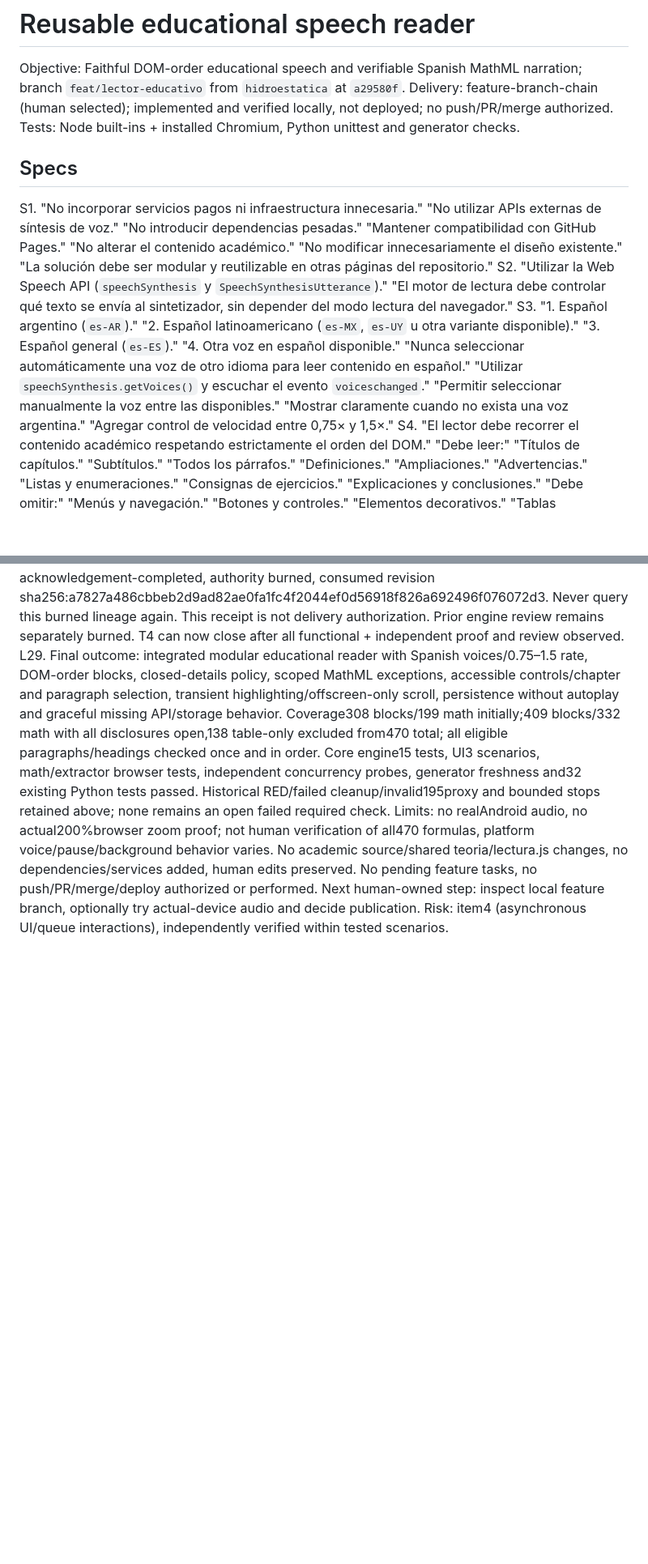
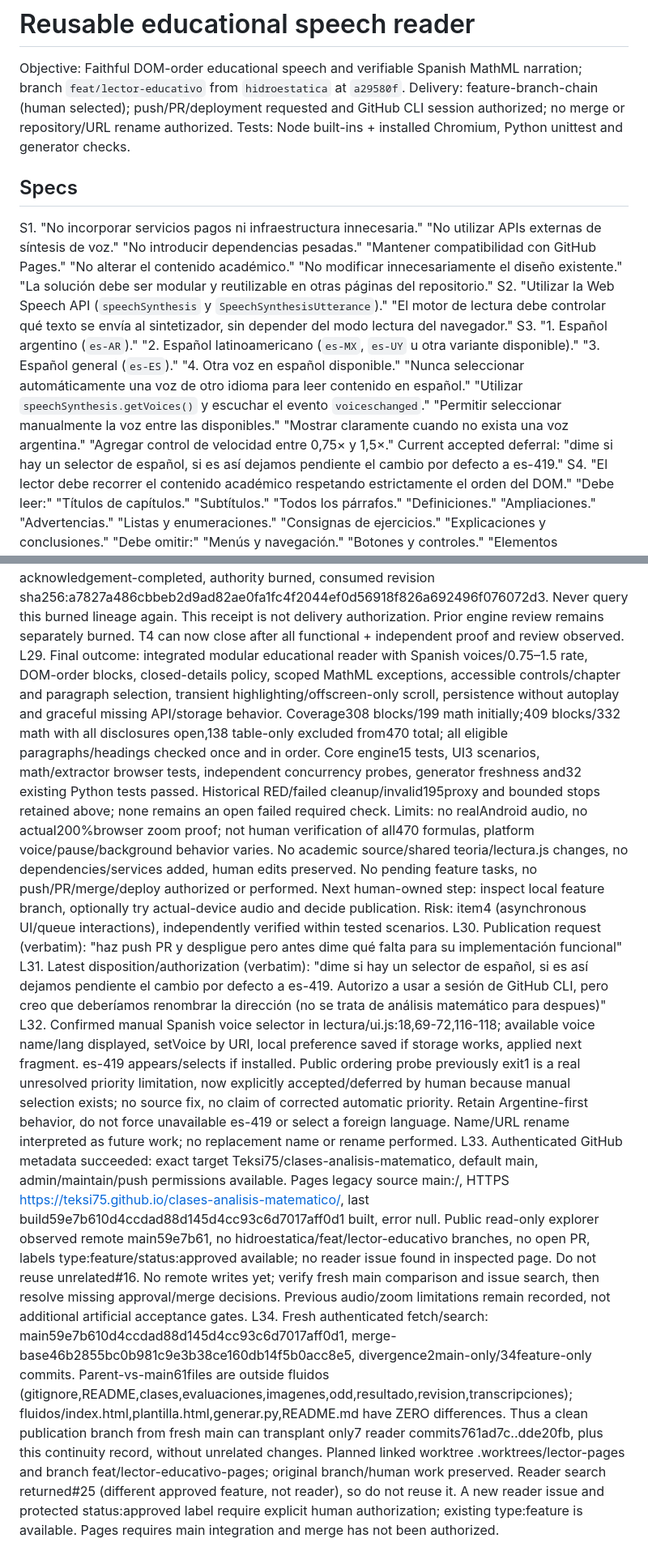
Before and after one commit to Teksi75/clases-analisis-matematico, a Markdown page: odd/tasks/lector-educativo.md, 2 parts joined by grey strips. Shown at 81% size. Drawn GitHub-style; blank space fills up the shorter version.

Commit message:
docs(reader): record publication scope and deferred voice priority

```diff
--- a/odd/tasks/lector-educativo.md
+++ b/odd/tasks/lector-educativo.md
@@ -1,11 +1,11 @@
 # Reusable educational speech reader
 Objective: Faithful DOM-order educational speech and verifiable Spanish MathML narration; branch `feat/lector-educativo` from `hidroestatica` at `a29580f`.
-Delivery: feature-branch-chain (human selected); implemented and verified locally, not deployed; no push/PR/merge authorized. Tests: Node built-ins + installed Chromium, Python unittest and generator checks.
+Delivery: feature-branch-chain (human selected); push/PR/deployment requested and GitHub CLI session authorized; no merge or repository/URL rename authorized. Tests: Node built-ins + installed Chromium, Python unittest and generator checks.
 
 ## Specs
 S1. "No incorporar servicios pagos ni infraestructura innecesaria." "No utilizar APIs externas de síntesis de voz." "No introducir dependencias pesadas." "Mantener compatibilidad con GitHub Pages." "No alterar el contenido académico." "No modificar innecesariamente el diseño existente." "La solución debe ser modular y reutilizable en otras páginas del repositorio."
 S2. "Utilizar la Web Speech API (`speechSynthesis` y `SpeechSynthesisUtterance`)." "El motor de lectura debe controlar qué texto se envía al sintetizador, sin depender del modo lectura del navegador."
-S3. "1. Español argentino (`es-AR`)." "2. Español latinoamericano (`es-MX`, `es-UY` u otra variante disponible)." "3. Español general (`es-ES`)." "4. Otra voz en español disponible." "Nunca seleccionar automáticamente una voz de otro idioma para leer contenido en español." "Utilizar `speechSynthesis.getVoices()` y escuchar el evento `voiceschanged`." "Permitir seleccionar manualmente la voz entre las disponibles." "Mostrar claramente cuando no exista una voz argentina." "Agregar control de velocidad entre 0,75× y 1,5×."
+S3. "1. Español argentino (`es-AR`)." "2. Español latinoamericano (`es-MX`, `es-UY` u otra variante disponible)." "3. Español general (`es-ES`)." "4. Otra voz en español disponible." "Nunca seleccionar automáticamente una voz de otro idioma para leer contenido en español." "Utilizar `speechSynthesis.getVoices()` y escuchar el evento `voiceschanged`." "Permitir seleccionar manualmente la voz entre las disponibles." "Mostrar claramente cuando no exista una voz argentina." "Agregar control de velocidad entre 0,75× y 1,5×." Current accepted deferral: "dime si hay un selector de español, si es así dejamos pendiente el cambio por defecto a es-419."
 S4. "El lector debe recorrer el contenido académico respetando estrictamente el orden del DOM." "Debe leer:" "Títulos de capítulos." "Subtítulos." "Todos los párrafos." "Definiciones." "Ampliaciones." "Advertencias." "Listas y enumeraciones." "Consignas de ejercicios." "Explicaciones y conclusiones." "Debe omitir:" "Menús y navegación." "Botones y controles." "Elementos decorativos." "Tablas completas." "Elementos ocultos." "Contenido duplicado."
 S5. "Los recuadros `.ampliacion`, `.definicion`, `.aviso` y `.ejercicio` deben incluirse siempre que su contenido esté visible." "Los elementos `<details>` cerrados no deben abrirse automáticamente. Incluir sus contenidos cuando estén abiertos y permitir actualizar el recorrido si cambia su estado." "Evitar tanto la omisión como la duplicación de párrafos al procesar elementos anidados." "No utilizar exclusivamente `innerText` de contenedores grandes ni depender de los algoritmos de extracción del navegador."
 S6. "Implementar un módulo de conversión a lenguaje matemático oral en español." "«La densidad es igual a la masa dividida por el volumen»." "«La presión es igual a la densidad por la aceleración de la gravedad por la profundidad»." "«La fuerza es igual a la presión multiplicada por el área»." "Reconocer fracciones, potencias, subíndices, raíces, igualdades, desigualdades y operaciones básicas." "Reconocer letras griegas." "Pronunciar correctamente las unidades físicas." "No inventar significados físicos cuando una variable resulte ambigua." "Mantener una correspondencia verificable entre la expresión original y la narración." "Priorizar la exactitud matemática sobre la naturalidad cuando exista un conflicto."
@@ -366,3 +371,8 @@ L26. Helper fix committed4ac0337fb2528759d9c6f3d2e2c85fa194593b74 (3 additions/1
 L27. Limited independent recheck mwdjtrah-d-2yri RESOLVED original helper blocker on4ac0337: same extended concurrency probe exit0 including cleanup (1 PASS line), UI3 scenarios exit0, helper syntax exit0, all stderr empty. No new cases/full-suite rerun or repository edits. Structural readback confirms rm awaited with no catch, so persistent failure still rejects; no synthetic persistent error was induced. Prior fixture/cleanup failures preserved. All required functional and independent proof now complete within audit scope; actualAndroid audio/actual200%browser zoom remain documented unverified limitations. Proceed native UI outside review only; T4 awaits its exact outcome/acknowledgement, then final continuity commit.
 L28. Native UI review review-fa35e337be50e84e froze slice2cd5868..4ac0337 (9 files,348 logical changed lines,174 logical correction budget). Three lenses resilience/readability/reliability completed approved with informational nonblocking findings only; no correction route, no automatic advisory fixes. Bound STATUS offered exact acknowledgement; acknowledge-approved returned native-approved-acknowledgement-completed, authority burned, consumed revision sha256:a7827a486cbbeb2d9ad82ae0fa1fc4f2044ef0d56918f826a692496f076072d3. Never query this burned lineage again. This receipt is not delivery authorization. Prior engine review remains separately burned. T4 can now close after all functional + independent proof and review observed.
 L29. Final outcome: integrated modular educational reader with Spanish voices/0.75–1.5 rate, DOM-order blocks, closed-details policy, scoped MathML exceptions, accessible controls/chapter and paragraph selection, transient highlighting/offscreen-only scroll, persistence without autoplay and graceful missing API/storage behavior. Coverage308 blocks/199 math initially;409 blocks/332 math with all disclosures open,138 table-only excluded from470 total; all eligible paragraphs/headings checked once and in order. Core engine15 tests, UI3 scenarios, math/extractor browser tests, independent concurrency probes, generator freshness and32 existing Python tests passed. Historical RED/failed cleanup/invalid195proxy and bounded stops retained above; none remains an open failed required check. Limits: no realAndroid audio, no actual200%browser zoom proof; not human verification of all470 formulas, platform voice/pause/background behavior varies. No academic source/shared teoria/lectura.js changes, no dependencies/services added, human edits preserved. No pending feature tasks, no push/PR/merge/deploy authorized or performed. Next human-owned step: inspect local feature branch, optionally try actual-device audio and decide publication. Risk: item4 (asynchronous UI/queue interactions), independently verified within tested scenarios.
+L30. Publication request (verbatim): "haz push PR y despligue pero antes dime qué falta para su implementación funcional"
+L31. Latest disposition/authorization (verbatim): "dime si hay un selector de español, si es así dejamos pendiente el cambio por defecto a es-419. Autorizo a usar a sesión de GitHub CLI, pero creo que deberíamos renombrar la dirección (no se trata de análisis matemático para despues)"
+L32. Confirmed manual Spanish voice selector in lectura/ui.js:18,69-72,116-118; available voice name/lang displayed, setVoice by URI, local preference saved if storage works, applied next fragment. es-419 appears/selects if installed. Public ordering probe previously exit1 is a real unresolved priority limitation, now explicitly accepted/deferred by human because manual selection exists; no source fix, no claim of corrected automatic priority. Retain Argentine-first behavior, do not force unavailable es-419 or select a foreign language. Name/URL rename interpreted as future work; no replacement name or rename performed.
+L33. Authenticated GitHub metadata succeeded: exact target Teksi75/clases-analisis-matematico, default main, admin/maintain/push permissions available. Pages legacy source main:/, HTTPS https://teksi75.github.io/clases-analisis-matematico/, last build59e7b610d4ccdad88d145d4cc93c6d7017aff0d1 built, error null. Public read-only explorer observed remote main59e7b61, no hidroestatica/feat/lector-educativo branches, no open PR, labels type:feature/status:approved available; no reader issue found in inspected page. Do not reuse unrelated#16. No remote writes yet; verify fresh main comparison and issue search, then resolve missing approval/merge decisions. Previous audio/zoom limitations remain recorded, not additional artificial acceptance gates.
+L34. Fresh authenticated fetch/search: main59e7b610d4ccdad88d145d4cc93c6d7017aff0d1, merge-base46b2855bc0b981c9e3b38ce160db14f5b0acc8e5, divergence2main-only/34feature-only commits. Parent-vs-main61files are outside fluidos (gitignore,README,clases,evaluaciones,imagenes,odd,resultado,revision,transcripciones); fluidos/index.html,plantilla.html,generar.py,README.md have ZERO differences. Thus a clean publication branch from fresh main can transplant only7 reader commits761ad7c..dde20fb, plus this continuity record, without unrelated changes. Planned linked worktree .worktrees/lector-pages and branch feat/lector-educativo-pages; original branch/human work preserved. Reader search returned#25 (different approved feature, not reader), so do not reuse it. A new reader issue and protected status:approved label require explicit human authorization; existing type:feature is available. Pages requires main integration and merge has not been authorized.
```
Also changed, not shown: other parts of odd/tasks/lector-educativo.md (+5 -0 lines).
